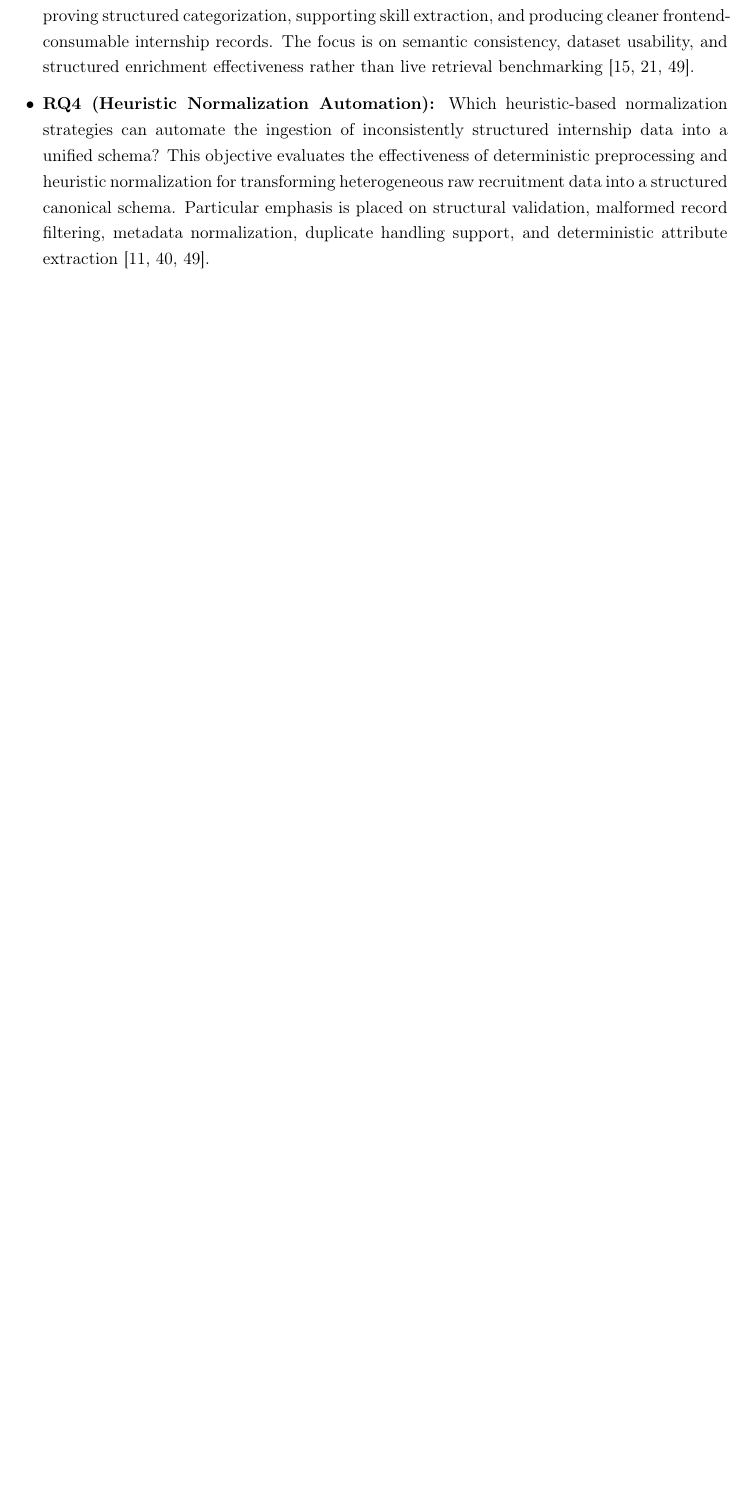
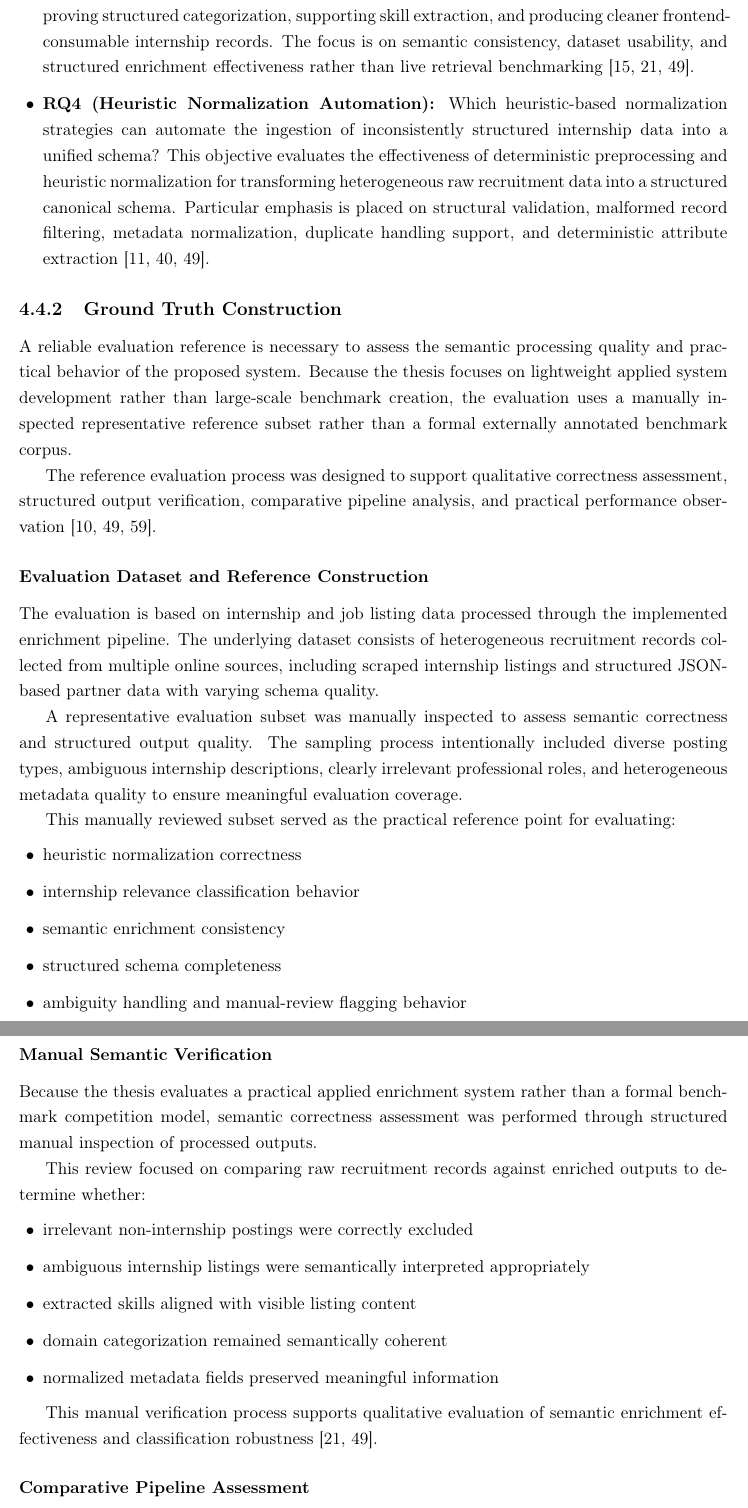
Before and after one commit to muadhbelkacem/c31, a LaTeX thesis (thesis.tex, which reads chapters/chapter4.tex): part of page 44 of 101 before the commit and two parts of pages 44 and 45 of 103 after it, the two joined at a grey line, cut so that both start at the same text, the shorter picture padded with empty space. Compiled offline with pdfLaTeX.

Commit message:
Chapter 4

```diff
--- a/chapters/chapter4.tex
+++ b/chapters/chapter4.tex
@@ -353,3 +353,43 @@ The evaluation is explicitly structured around the four research questions defin
 
     \item \textbf{RQ4 (Heuristic Normalization Automation):} Which heuristic-based normalization strategies can automate the ingestion of inconsistently structured internship data into a unified schema? This objective evaluates the effectiveness of deterministic preprocessing and heuristic normalization for transforming heterogeneous raw recruitment data into a structured canonical schema. Particular emphasis is placed on structural validation, malformed record filtering, metadata normalization, duplicate handling support, and deterministic attribute extraction [11, 40, 49].
 \end{itemize}
+
+\subsection{Ground Truth Construction}
+
+A reliable evaluation reference is necessary to assess the semantic processing quality and practical behavior of the proposed system. Because the thesis focuses on lightweight applied system development rather than large-scale benchmark creation, the evaluation uses a manually inspected representative reference subset rather than a formal externally annotated benchmark corpus.
+
+The reference evaluation process was designed to support qualitative correctness assessment, structured output verification, comparative pipeline analysis, and practical performance observation [10, 49, 59].
+
+\subsubsection{Evaluation Dataset and Reference Construction}
+
+The evaluation is based on internship and job listing data processed through the implemented enrichment pipeline. The underlying dataset consists of heterogeneous recruitment records collected from multiple online sources, including scraped internship listings and structured JSON-based partner data with varying schema quality.
+
+A representative evaluation subset was manually inspected to assess semantic correctness and structured output quality. The sampling process intentionally included diverse posting types, ambiguous internship descriptions, clearly irrelevant professional roles, and heterogeneous metadata quality to ensure meaningful evaluation coverage.
+
+This manually reviewed subset served as the practical reference point for evaluating:
+
+\begin{itemize}[leftmargin=1.4em,itemsep=0.25em,topsep=0.25em]
+    \item heuristic normalization correctness
+    \item internship relevance classification behavior
+    \item semantic enrichment consistency
+    \item structured schema completeness
+    \item ambiguity handling and manual-review flagging behavior
+\end{itemize}
+
+\subsubsection{Manual Semantic Verification}
+
+Because the thesis evaluates a practical applied enrichment system rather than a formal benchmark competition model, semantic correctness assessment was performed through structured manual inspection of processed outputs.
+
+This review focused on comparing raw recruitment records against enriched outputs to determine whether:
+
+\begin{itemize}[leftmargin=1.4em,itemsep=0.25em,topsep=0.25em]
+    \item irrelevant non-internship postings were correctly excluded
+    \item ambiguous internship listings were semantically interpreted appropriately
+    \item extracted skills aligned with visible listing content
+    \item domain categorization remained semantically coherent
+    \item normalized metadata fields preserved meaningful information
+\end{itemize}
+
+This manual verification process supports qualitative evaluation of semantic enrichment effectiveness and classification robustness [21, 49].
+
+\subsubsection{Comparative Pipeline Assessment}
```
Also changed, not shown: chapters/chapter4.tex (29 more changed lines).
